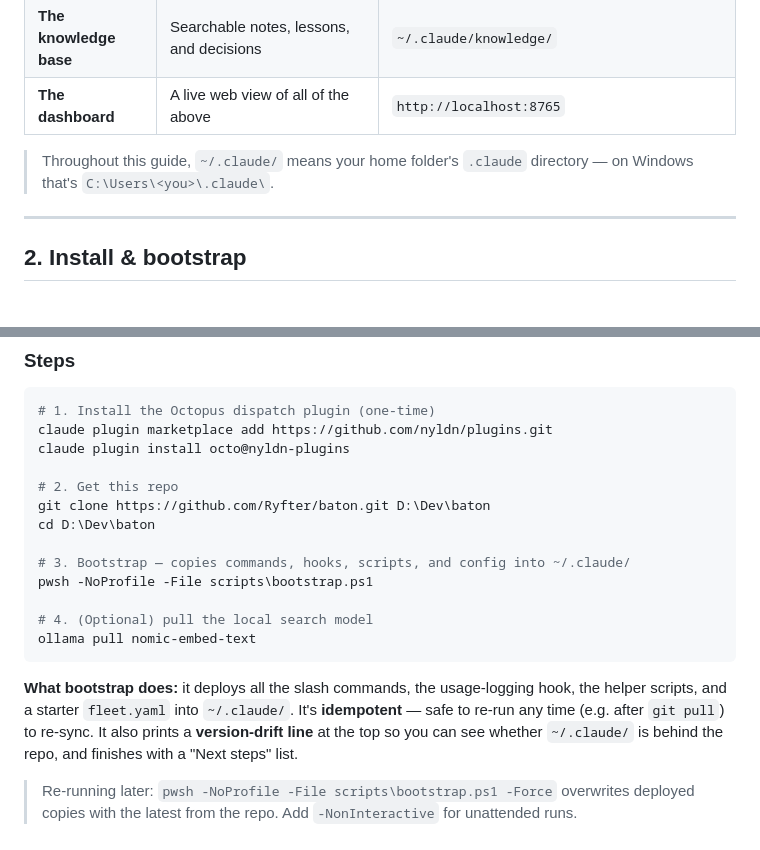
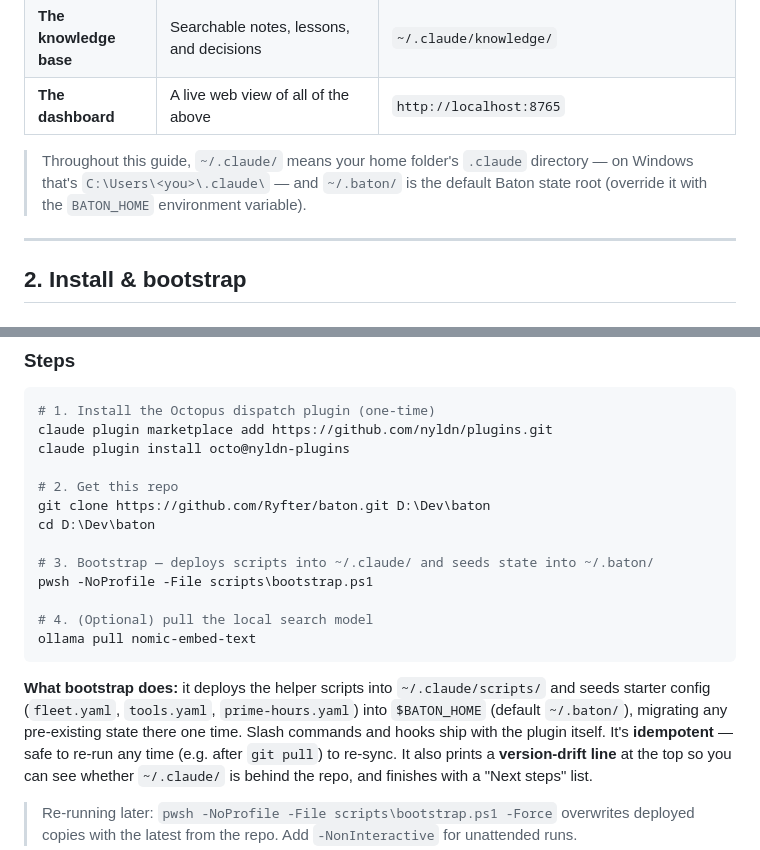
Before and after one commit to Ryfter/baton, a Markdown page: docs/GUIDE.md, 2 parts joined by grey strips. Rendered like a GitHub page.

````diff
--- a/docs/GUIDE.md
+++ b/docs/GUIDE.md
@@ -34,7 +34,8 @@ You interact with it entirely through **slash commands** inside Claude Code (lik
 | **The dashboard** | A live web view of all of the above | `http://localhost:8765` |
 
 > Throughout this guide, `~/.claude/` means your home folder's `.claude` directory —
-> on Windows that's `C:\Users\<you>\.claude\`.
+> on Windows that's `C:\Users\<you>\.claude\` — and `~/.baton/` is the default Baton
+> state root (override it with the `BATON_HOME` environment variable).
 
 ---
 
@@ -61,15 +62,17 @@ claude plugin install octo@nyldn-plugins
 git clone https://github.com/Ryfter/baton.git D:\Dev\baton
 cd D:\Dev\baton
 
-# 3. Bootstrap — copies commands, hooks, scripts, and config into ~/.claude/
+# 3. Bootstrap — deploys scripts into ~/.claude/ and seeds state into ~/.baton/
 pwsh -NoProfile -File scripts\bootstrap.ps1
 
 # 4. (Optional) pull the local search model
 ollama pull nomic-embed-text
 ```
 
-**What bootstrap does:** it deploys all the slash commands, the usage-logging hook, the
-helper scripts, and a starter `fleet.yaml` into `~/.claude/`. It's **idempotent** —
+**What bootstrap does:** it deploys the helper scripts into `~/.claude/scripts/` and
+seeds starter config (`fleet.yaml`, `tools.yaml`, `prime-hours.yaml`) into `$BATON_HOME`
+(default `~/.baton/`), migrating any pre-existing state there one time. Slash commands
+and hooks ship with the plugin itself. It's **idempotent** —
 safe to re-run any time (e.g. after `git pull`) to re-sync. It also prints a
 **version-drift line** at the top so you can see whether `~/.claude/` is behind the repo,
 and finishes with a "Next steps" list.
````
Also changed, not shown: README.md (+5 -4 lines).
